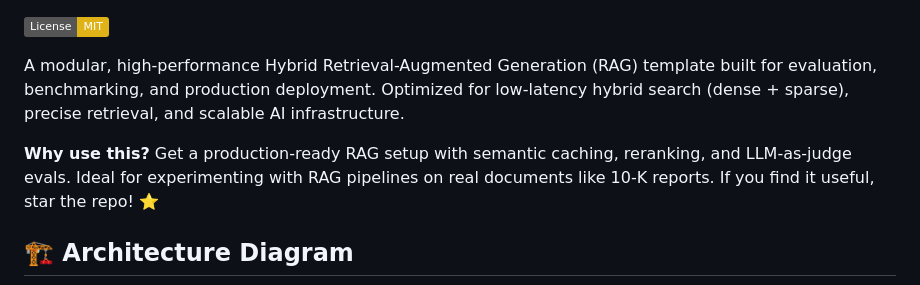
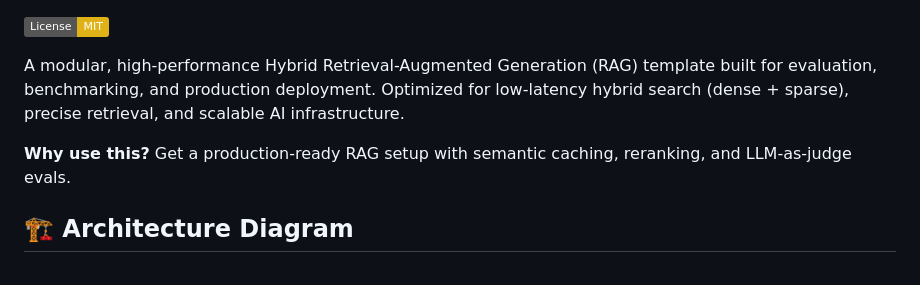
Before and after one commit to rayxcast/hybrid-rag-template, a Markdown page: README.md, the part around the change. Drawn GitHub-style; badges without logos.

```diff
--- a/README.md
+++ b/README.md
@@ -8,8 +8,7 @@
 
 A modular, high-performance Hybrid Retrieval-Augmented Generation (RAG) template built for evaluation, benchmarking, and production deployment. Optimized for low-latency hybrid search (dense + sparse), precise retrieval, and scalable AI infrastructure.
 
-**Why use this?** Get a production-ready RAG setup with semantic caching, reranking, and LLM-as-judge evals. Ideal for experimenting with RAG pipelines on real documents like 10-K reports. If you find it useful, star the repo! ⭐
-
+**Why use this?** Get a production-ready RAG setup with semantic caching, reranking, and LLM-as-judge evals.
 
 ## 🏗 Architecture Diagram
 
```
